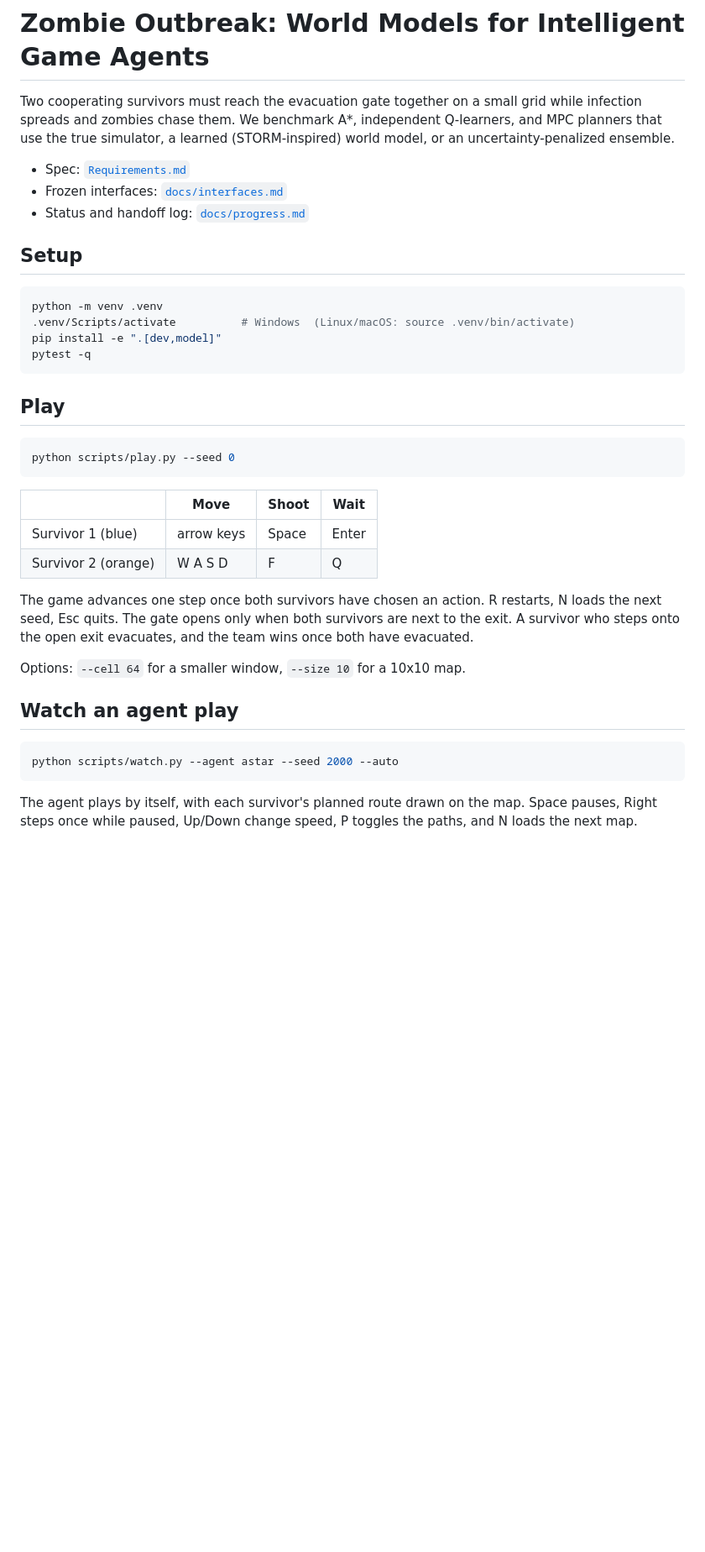
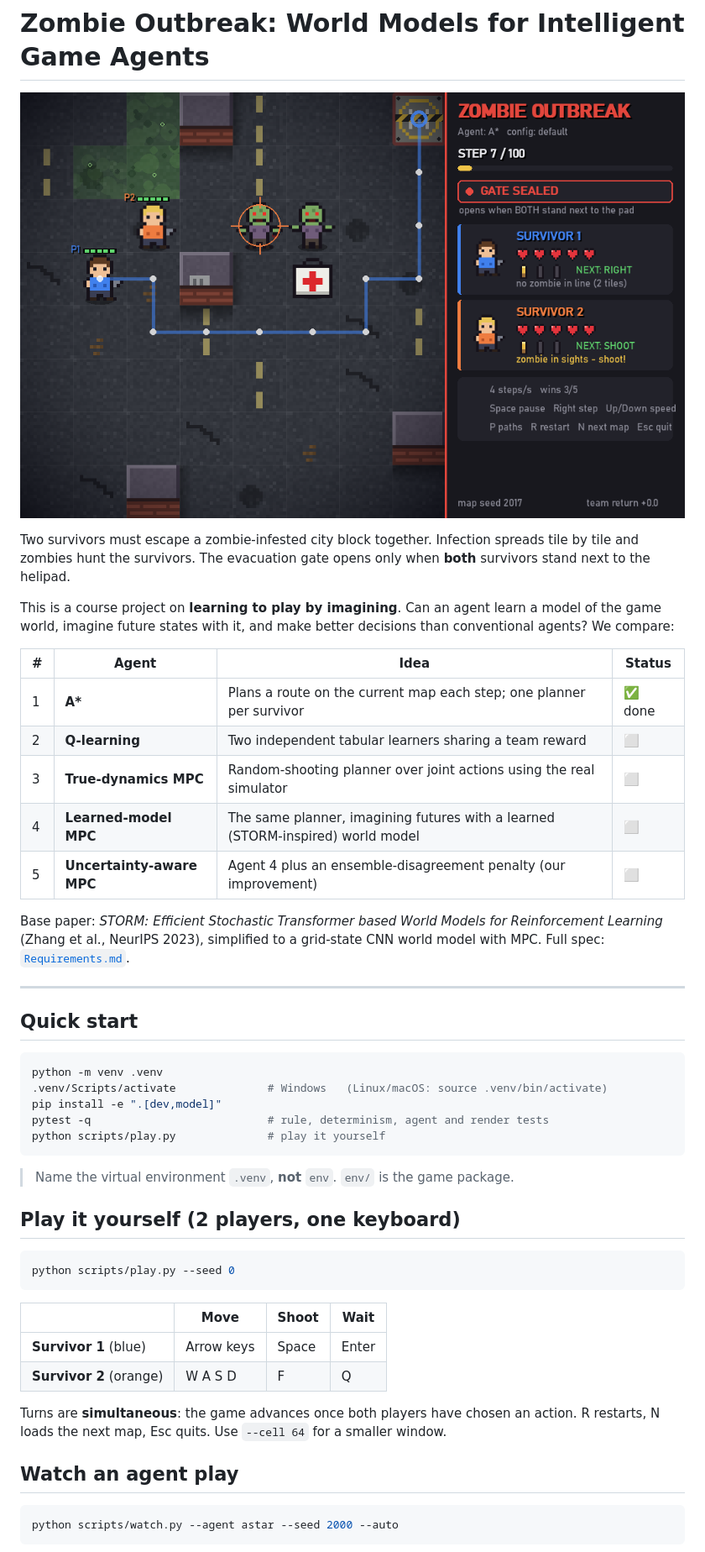
Before and after one commit to Zain4391/Advanced-AI-Project, a Markdown page: README.md, the part around one of its changes. Shown at 84% size. Drawn GitHub-style; pictures changed too: docs/images/gameplay.png (added); blank space fills up the shorter version.

````diff
--- a/README.md
+++ b/README.md
@@ -1,36 +1,51 @@
 # Zombie Outbreak: World Models for Intelligent Game Agents
 
-Two cooperating survivors must reach the evacuation gate together on a small grid while infection spreads and zombies chase them. We benchmark A\*, independent Q-learners, and MPC planners that use the true simulator, a learned (STORM-inspired) world model, or an uncertainty-penalized ensemble.
+![Zombie Outbreak gameplay: the A* agent plays both survivors. The orange survivor has a zombie in its crosshair, and the blue survivor's planned route leads to the helipad.](docs/images/gameplay.png)
 
-- Spec: [`Requirements.md`](Requirements.md)
-- Frozen interfaces: [`docs/interfaces.md`](docs/interfaces.md)
-- Status and handoff log: [`docs/progress.md`](docs/progress.md)
+Two survivors must escape a zombie-infested city block together. Infection spreads tile by tile and zombies hunt the survivors. The evacuation gate opens only when **both** survivors stand next to the helipad.
 
-## Setup
+This is a course project on **learning to play by imagining**. Can an agent learn a model of the game world, imagine future states with it, and make better decisions than conventional agents? We compare:
+
+| # | Agent | Idea | Status |
+|---|---|---|---|
+| 1 | **A\*** | Plans a route on the current map each step; one planner per survivor | ✅ done |
+| 2 | **Q-learning** | Two independent tabular learners sharing a team reward | ⬜ |
+| 3 | **True-dynamics MPC** | Random-shooting planner over joint actions using the real simulator | ⬜ |
+| 4 | **Learned-model MPC** | The same planner, imagining futures with a learned (STORM-inspired) world model | ⬜ |
+| 5 | **Uncertainty-aware MPC** | Agent 4 plus an ensemble-disagreement penalty (our improvement) | ⬜ |
+
+Base paper: *STORM: Efficient Stochastic Transformer based World Models for Reinforcement Learning* (Zhang et al., NeurIPS 2023), simplified to a grid-state CNN world model with MPC. Full spec: [`Requirements.md`](Requirements.md).
+
+---
+
+## Quick start
+
 ```bash
 python -m venv .venv
-.venv/Scripts/activate          # Windows  (Linux/macOS: source .venv/bin/activate)
+.venv/Scripts/activate              # Windows   (Linux/macOS: source .venv/bin/activate)
 pip install -e ".[dev,model]"
-pytest -q
+pytest -q                           # rule, determinism, agent and render tests
+python scripts/play.py              # play it yourself
 ```
 
-## Play
+> Name the virtual environment `.venv`, **not** `env`. `env/` is the game package.
+
+## Play it yourself (2 players, one keyboard)
+
 ```bash
 python scripts/play.py --seed 0
 ```
+
 | | Move | Shoot | Wait |
 |---|---|---|---|
-| Survivor 1 (blue) | arrow keys | Space | Enter |
-| Survivor 2 (orange) | W A S D | F | Q |
+| **Survivor 1** (blue) | Arrow keys | Space | Enter |
+| **Survivor 2** (orange) | W A S D | F | Q |
 
-The game advances one step once both survivors have chosen an action. R restarts, N loads the next seed, Esc quits.
-The gate opens only when both survivors are next to the exit. A survivor who steps onto the open exit evacuates, and the team wins once both have evacuated.
-
-Options: `--cell 64` for a smaller window, `--size 10` for a 10x10 map.
+Turns are **simultaneous**: the game advances once both players have chosen an action. R restarts, N loads the next map, Esc quits. Use `--cell 64` for a smaller window.
 
 ## Watch an agent play
+
 ```bash
 python scripts/watch.py --agent astar --seed 2000 --auto
 ```
-The agent plays by itself, with each survivor's planned route drawn on the map. Space pauses, Right steps once while paused, Up/Down change speed, P toggles the paths, and N loads the next map.
 
````
Also changed, not shown: other parts of README.md (+106 -21 lines), 1 other file.
